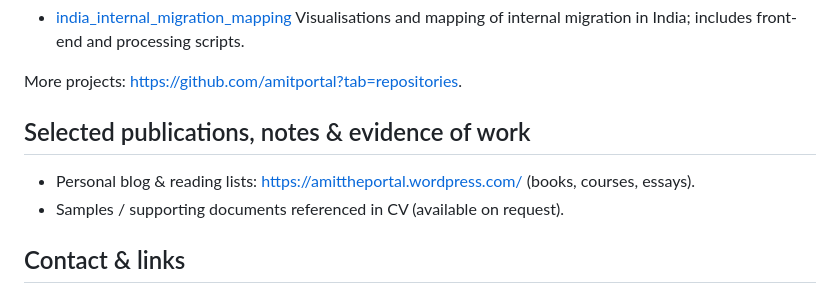
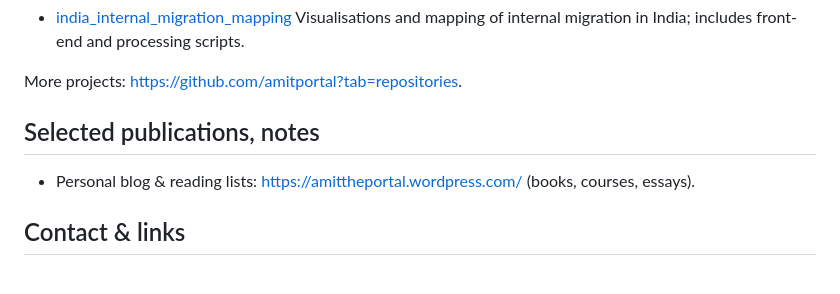
Before and after one commit to amitportal/amitportal.github.io, a Markdown page: index.md, the part around one of its changes. GitHub-like rendering.

```diff
--- a/index.md
+++ b/index.md
@@ -41,10 +41,9 @@ I’m **Amit Kumar** — a Social Architect, Data Scientist and Policy Designer
 
 More projects: [https://github.com/amitportal?tab=repositories](https://github.com/amitportal?tab=repositories).
 
-## Selected publications, notes & evidence of work
+## Selected publications, notes
 
 * Personal blog & reading lists: [https://amittheportal.wordpress.com/](https://amittheportal.wordpress.com/) (books, courses, essays).
-* Samples / supporting documents referenced in CV (available on request).
 
 ## Contact & links
 
```
Also changed, not shown: other parts of index.md (+4 -0 lines).
